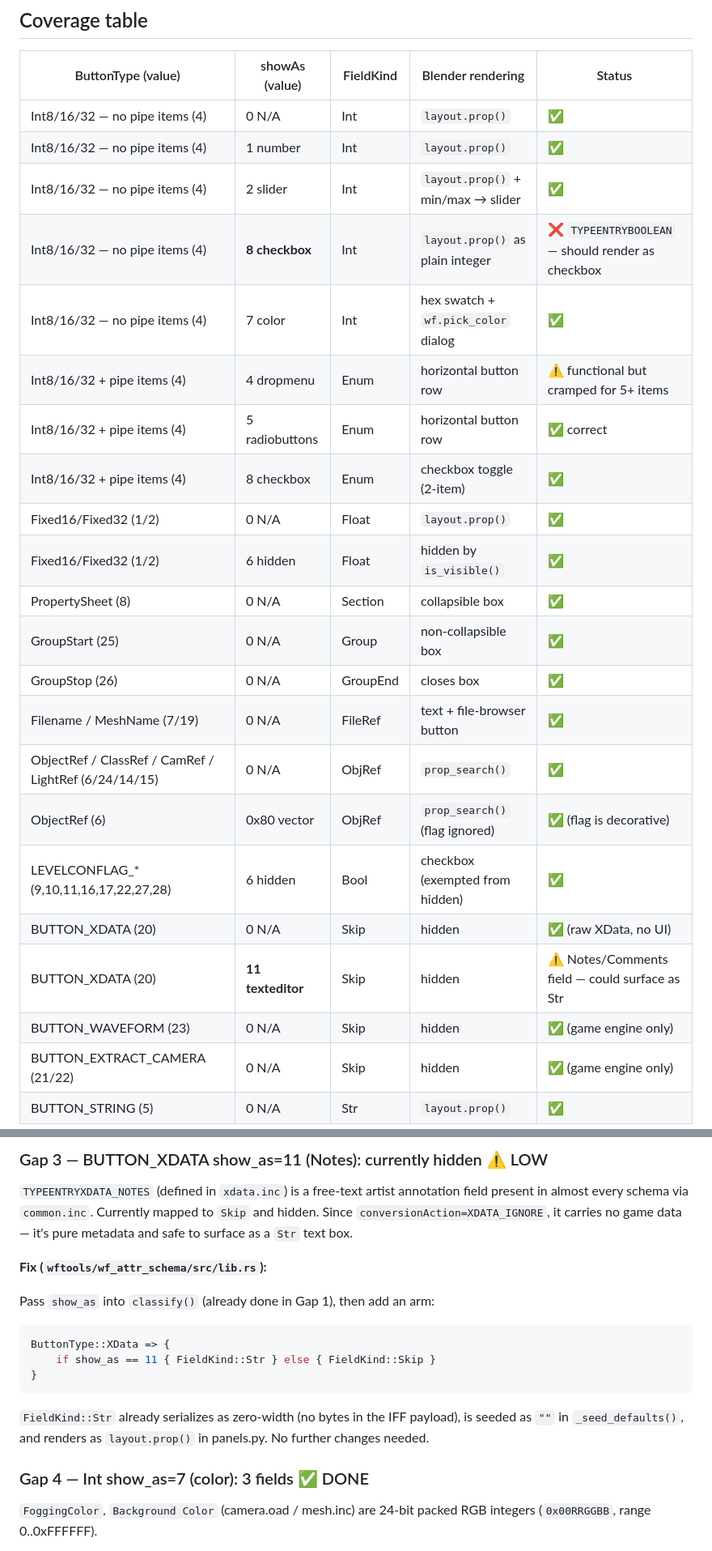
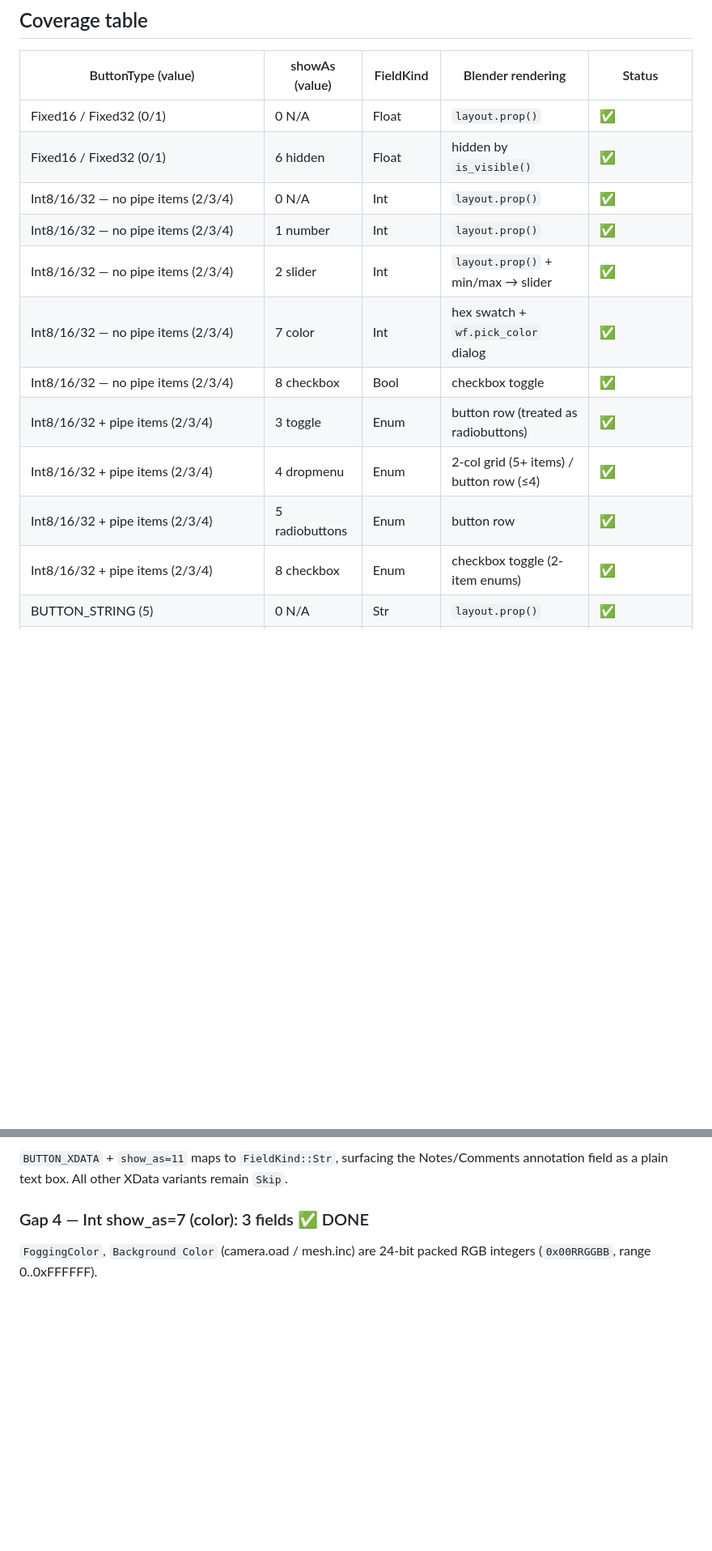
Before and after one commit to WorldFoundry/WorldFoundry, a Markdown page: docs/investigations/2026-04-13-showas-coverage.md, 2 parts joined by grey strips. Shown at 81% size. Drawn GitHub-style; blank space fills up the shorter version.

````diff
--- a/docs/investigations/2026-04-13-showas-coverage.md
+++ b/docs/investigations/2026-04-13-showas-coverage.md
@@ -13,25 +13,15 @@ files but are not yet correctly handled.
 
 | ButtonType (value) | showAs (value) | FieldKind | Blender rendering | Status |
 |---|---|---|---|---|
-| Int8/16/32 — no pipe items (4) | 0 N/A | Int | `layout.prop()` | ✅ |
-| Int8/16/32 — no pipe items (4) | 1 number | Int | `layout.prop()` | ✅ |
-| Int8/16/32 — no pipe items (4) | 2 slider | Int | `layout.prop()` + min/max → slider | ✅ |
-| Int8/16/32 — no pipe items (4) | **8 checkbox** | Int | `layout.prop()` as plain integer | ❌ `TYPEENTRYBOOLEAN` — should render as checkbox |
-| Int8/16/32 — no pipe items (4) | 7 color | Int | hex swatch + `wf.pick_color` dialog | ✅ |
-| Int8/16/32 + pipe items (4) | 4 dropmenu | Enum | horizontal button row | ⚠️ functional but cramped for 5+ items |
-| Int8/16/32 + pipe items (4) | 5 radiobuttons | Enum | horizontal button row | ✅ correct |
-| Int8/16/32 + pipe items (4) | 8 checkbox | Enum | checkbox toggle (2-item) | ✅ |
-| Fixed16/Fixed32 (1/2) | 0 N/A | Float | `layout.prop()` | ✅ |
-| Fixed16/Fixed32 (1/2) | 6 hidden | Float | hidden by `is_visible()` | ✅ |
-| PropertySheet (8) | 0 N/A | Section | collapsible box | ✅ |
-| GroupStart (25) | 0 N/A | Group | non-collapsible box | ✅ |
-| GroupStop (26) | 0 N/A | GroupEnd | closes box | ✅ |
-| Filename / MeshName (7/19) | 0 N/A | FileRef | text + file-browser button | ✅ |
-| ObjectRef / ClassRef / CamRef / LightRef (6/24/14/15) | 0 N/A | ObjRef | `prop_search()` | ✅ |
-| ObjectRef (6) | 0x80 vector | ObjRef | `prop_search()` (flag ignored) | ✅ (flag is decorative) |
-| LEVELCONFLAG_* (9,10,11,16,17,22,27,28) | 6 hidden | Bool | checkbox (exempted from hidden) | ✅ |
-| BUTTON_XDATA (20) | 0 N/A | Skip | hidden | ✅ (raw XData, no UI) |
-| BUTTON_XDATA (20) | **11 texteditor** | Skip | hidden | ⚠️ Notes/Comments field — could surface as Str |
-| BUTTON_WAVEFORM (23) | 0 N/A | Skip | hidden | ✅ (game engine only) |
-| BUTTON_EXTRACT_CAMERA (21/22) | 0 N/A | Skip | hidden | ✅ (game engine only) |
+| Fixed16 / Fixed32 (0/1) | 0 N/A | Float | `layout.prop()` | ✅ |
+| Fixed16 / Fixed32 (0/1) | 6 hidden | Float | hidden by `is_visible()` | ✅ |
+| Int8/16/32 — no pipe items (2/3/4) | 0 N/A | Int | `layout.prop()` | ✅ |
+| Int8/16/32 — no pipe items (2/3/4) | 1 number | Int | `layout.prop()` | ✅ |
+| Int8/16/32 — no pipe items (2/3/4) | 2 slider | Int | `layout.prop()` + min/max → slider | ✅ |
+| Int8/16/32 — no pipe items (2/3/4) | 7 color | Int | hex swatch + `wf.pick_color` dialog | ✅ |
+| Int8/16/32 — no pipe items (2/3/4) | 8 checkbox | Bool | checkbox toggle | ✅ |
+| Int8/16/32 + pipe items (2/3/4) | 3 toggle | Enum | button row (treated as radiobuttons) | ✅ |
+| Int8/16/32 + pipe items (2/3/4) | 4 dropmenu | Enum | 2-col grid (5+ items) / button row (≤4) | ✅ |
+| Int8/16/32 + pipe items (2/3/4) | 5 radiobuttons | Enum | button row | ✅ |
+| Int8/16/32 + pipe items (2/3/4) | 8 checkbox | Enum | checkbox toggle (2-item enums) | ✅ |
 | BUTTON_STRING (5) | 0 N/A | Str | `layout.prop()` | ✅ |
@@ -112,21 +78,5 @@ elif kind == "Enum":
-### Gap 3 — BUTTON_XDATA show_as=11 (Notes): currently hidden  ⚠️ LOW
-
-`TYPEENTRYXDATA_NOTES` (defined in `xdata.inc`) is a free-text artist annotation field
-present in almost every schema via `common.inc`.  Currently mapped to `Skip` and hidden.
-Since `conversionAction=XDATA_IGNORE`, it carries no game data — it's pure metadata and
-safe to surface as a `Str` text box.
-
-**Fix (`wftools/wf_attr_schema/src/lib.rs`):**
-
-Pass `show_as` into `classify()` (already done in Gap 1), then add an arm:
-```rust
-ButtonType::XData => {
-    if show_as == 11 { FieldKind::Str } else { FieldKind::Skip }
-}
-```
-`FieldKind::Str` already serializes as zero-width (no bytes in the IFF payload),
-is seeded as `""` in `_seed_defaults()`, and renders as `layout.prop()` in panels.py.
-No further changes needed.
+`BUTTON_XDATA` + `show_as=11` maps to `FieldKind::Str`, surfacing the Notes/Comments
+annotation field as a plain text box. All other XData variants remain `Skip`.
 
 ### Gap 4 — Int show_as=7 (color): 3 fields  ✅ DONE
 
````
Also changed, not shown: other parts of docs/investigations/2026-04-13-showas-coverage.md (+40 -64 lines).
